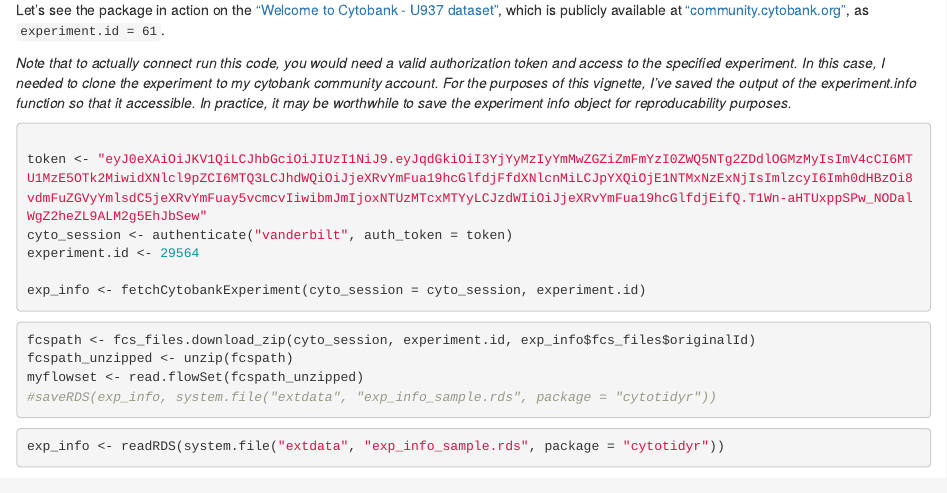
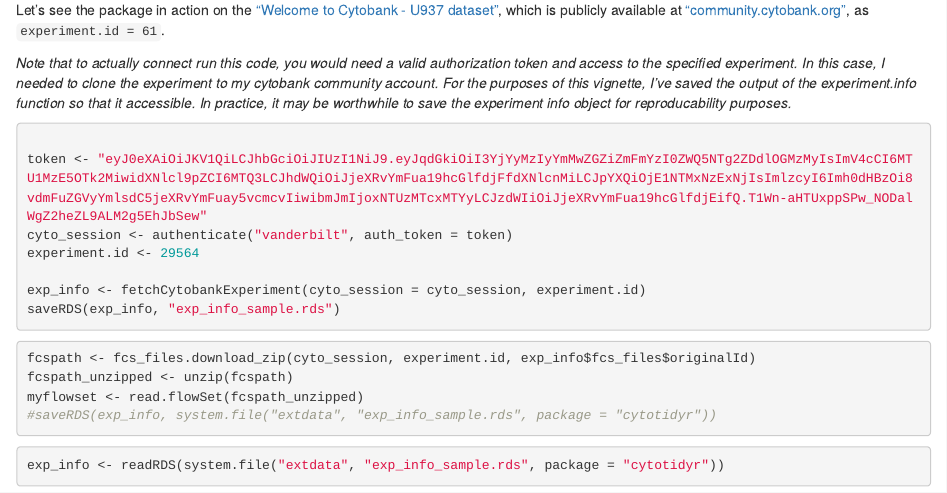
Before and after one commit to bjreisman/cytotidyr, an R Markdown document (vignettes/minimal_workflow.rmd): the page in a window 1100 px wide, from 610 px down. Rendered offline with R 4.5, knitr and Pandoc, with nearby package versions; some code elsewhere in the file could not run offline.

Commit message:
can't commit :\

````diff
--- a/vignettes/minimal_workflow.rmd
+++ b/vignettes/minimal_workflow.rmd
@@ -69,6 +69,7 @@ cyto_session <- authenticate("vanderbilt", auth_token = token)
 experiment.id <- 29564
 
 exp_info <- fetchCytobankExperiment(cyto_session = cyto_session, experiment.id)
+saveRDS(exp_info, "exp_info_sample.rds")
 ```
 
 ```{r read in data, echo = TRUE, eval = FALSE}
````
Also changed, not shown: vignettes/exp_info_sample.rds (added), 1 other file.
